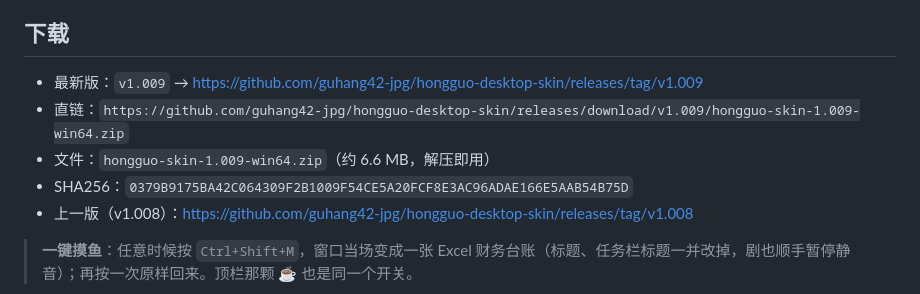
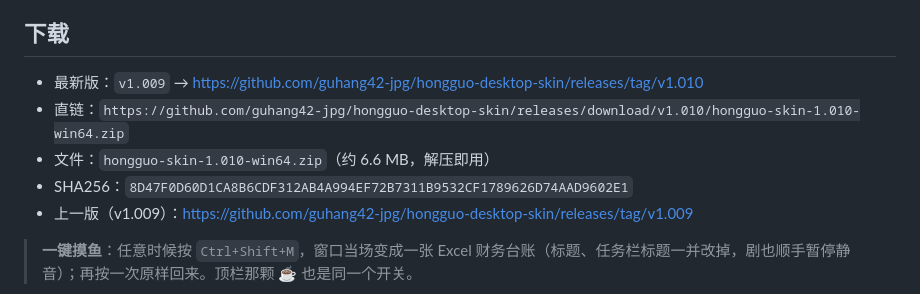
Before and after one commit to guhang42-jpg/hongguo-desktop-skin, a Markdown page: README.md, the part around one of its changes. Rendered like a GitHub page.

```diff
--- a/README.md
+++ b/README.md
@@ -7,11 +7,11 @@
 
 ## 下载
 
-- 最新版：`v1.009` → https://github.com/guhang42-jpg/hongguo-desktop-skin/releases/tag/v1.009
-- 直链：`https://github.com/guhang42-jpg/hongguo-desktop-skin/releases/download/v1.009/hongguo-skin-1.009-win64.zip`
-- 文件：`hongguo-skin-1.009-win64.zip`（约 6.6 MB，解压即用）
-- SHA256：`0379B9175BA42C064309F2B1009F54CE5A20FCF8E3AC96ADAE166E5AAB54B75D`
-- 上一版（v1.008）：https://github.com/guhang42-jpg/hongguo-desktop-skin/releases/tag/v1.008
+- 最新版：`v1.009` → https://github.com/guhang42-jpg/hongguo-desktop-skin/releases/tag/v1.010
+- 直链：`https://github.com/guhang42-jpg/hongguo-desktop-skin/releases/download/v1.010/hongguo-skin-1.010-win64.zip`
+- 文件：`hongguo-skin-1.010-win64.zip`（约 6.6 MB，解压即用）
+- SHA256：`8D47F0D60D1CA8B6CDF312AB4A994EF72B7311B9532CF1789626D74AAD9602E1`
+- 上一版（v1.009）：https://github.com/guhang42-jpg/hongguo-desktop-skin/releases/tag/v1.009
 
 > **一键摸鱼**：任意时候按 `Ctrl+Shift+M`，窗口当场变成一张 Excel 财务台账（标题、任务栏标题一并改掉，剧也顺手暂停静音）；再按一次原样回来。顶栏那颗 ☕ 也是同一个开关。
 
```
Also changed, not shown: other parts of README.md (+8 -1 lines), docs/release-1.010.md (added, +35 -0 lines), docs/preview-play.jpg (added), docs/preview-sheet.jpg (added), 2 other files.
